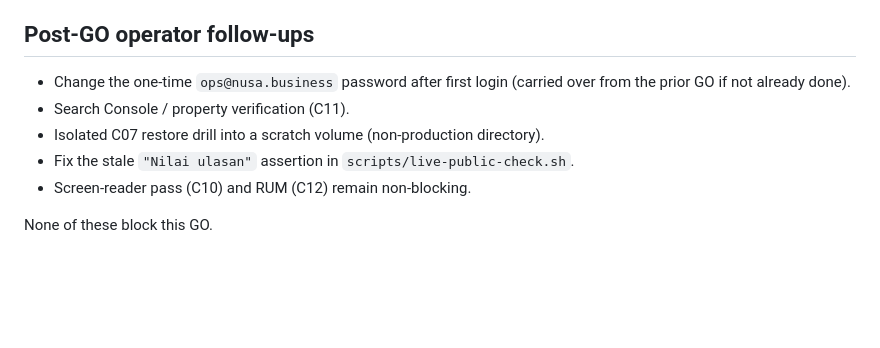
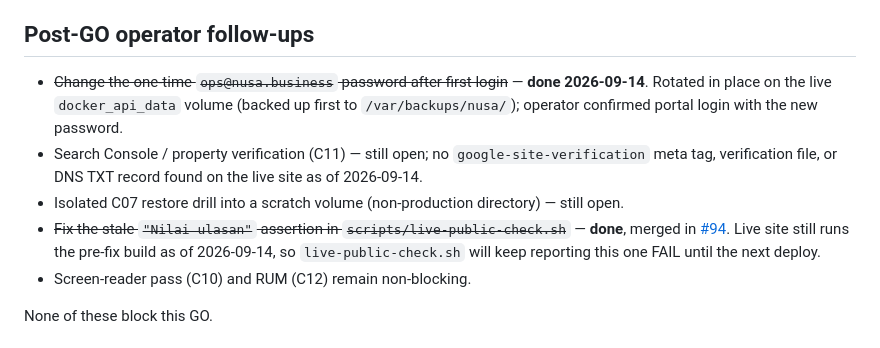
Before and after one commit to consciousclarity/nusa.business, a Markdown page: docs/ops/release-decision.md, the part around the change. Rendered like a GitHub page; blank space fills up the shorter version.

Commit message:
docs: record ops@ password rotation, close out live-check fix follow-up (#95)
Post-GO follow-ups in docs/ops/release-decision.md:
- ops@nusa.business password rotated in place on the live docker_api_data
  volume 2026-09-14 (backed up first); operator confirmed portal login.
- The stale "Nilai ulasan" live-check assertion is fixed on main (#94),
  though the live site won't stop reporting that FAIL until redeployed.
- Search Console and the isolated C07 restore drill remain open — verified
  live (no verification meta tag/file/TXT record) as of 2026-09-14.

Co-authored-by: Claude Sonnet 5 <noreply@anthropic.com>

```diff
--- a/docs/ops/release-decision.md
+++ b/docs/ops/release-decision.md
@@ -127,11 +127,20 @@ gap and did not block this GO.
 
 ## Post-GO operator follow-ups
 
-- Change the one-time `ops@nusa.business` password after first login (carried
-  over from the prior GO if not already done).
-- Search Console / property verification (C11).
-- Isolated C07 restore drill into a scratch volume (non-production directory).
-- Fix the stale `"Nilai ulasan"` assertion in `scripts/live-public-check.sh`.
+- ~~Change the one-time `ops@nusa.business` password after first login~~ —
+  **done 2026-09-14**. Rotated in place on the live `docker_api_data` volume
+  (backed up first to `/var/backups/nusa/`); operator confirmed portal login
+  with the new password.
+- Search Console / property verification (C11) — still open; no
+  `google-site-verification` meta tag, verification file, or DNS TXT record
+  found on the live site as of 2026-09-14.
+- Isolated C07 restore drill into a scratch volume (non-production directory)
+  — still open.
+- ~~Fix the stale `"Nilai ulasan"` assertion in `scripts/live-public-check.sh`~~
+  — **done**, merged in [#94](https://github.com/consciousclarity/nusa.business/pull/94).
+  Live site still runs the pre-fix build as of 2026-09-14, so
+  `live-public-check.sh` will keep reporting this one FAIL until the next
+  deploy.
 - Screen-reader pass (C10) and RUM (C12) remain non-blocking.
 
 None of these block this GO.
```
